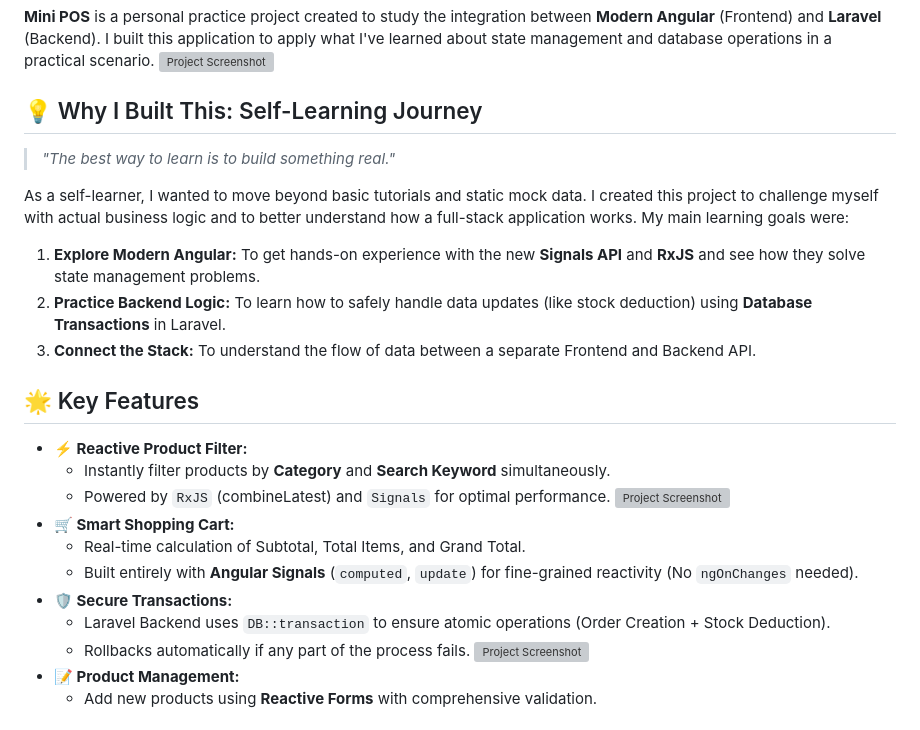
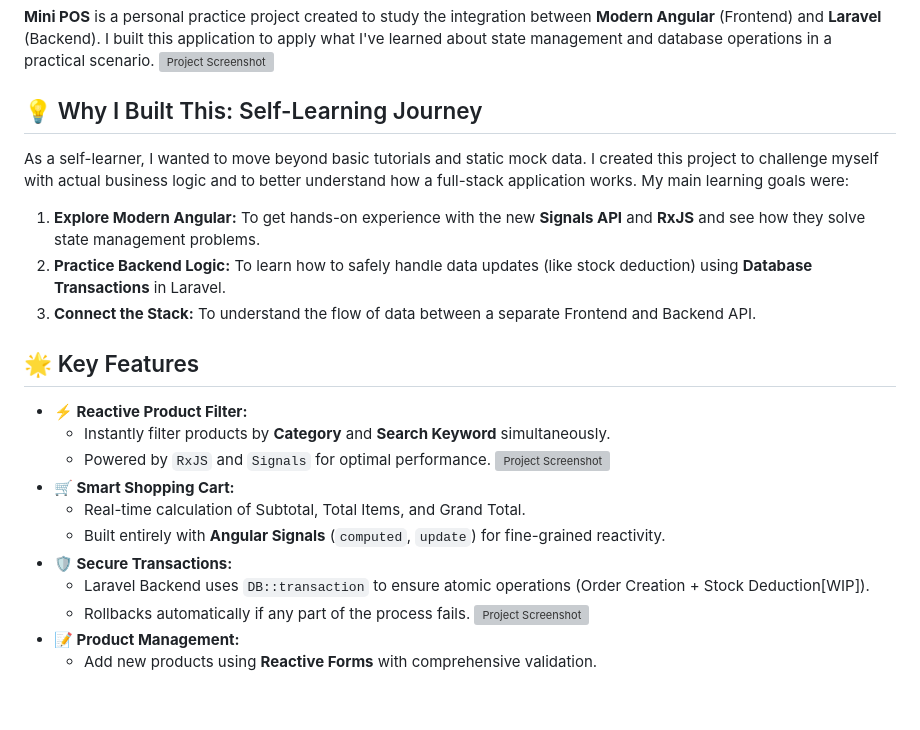
Before and after one commit to Rinriku69/mini-pos, a Markdown page: README.md, the part around the change. GitHub-like rendering; blank space fills up the shorter version; grey boxes are pictures that could not be loaded.

Commit message:
Refine README.md content and formatting
Removed unnecessary HTML entities and improved clarity in feature descriptions.

```diff
--- a/README.md
+++ b/README.md
@@ -12,8 +12,6 @@
 
 ## 💡 Why I Built This: Self-Learning Journey
 
-> *"The best way to learn is to build something real."*
-
 As a self-learner, I wanted to move beyond basic tutorials and static mock data. I created this project to challenge myself with actual business logic and to better understand how a full-stack application works. My main learning goals were:
 1.  **Explore Modern Angular:** To get hands-on experience with the new **Signals API** and **RxJS** and see how they solve state management problems.
 2.  **Practice Backend Logic:** To learn how to safely handle data updates (like stock deduction) using **Database Transactions** in Laravel.
@@ -23,13 +21,13 @@ As a self-learner, I wanted to move beyond basic tutorials and static mock data.
 
 * **⚡ Reactive Product Filter:**
     * Instantly filter products by **Category** and **Search Keyword** simultaneously.
-    * Powered by `RxJS` (combineLatest) and `Signals` for optimal performance.
+    * Powered by `RxJS`  and `Signals` for optimal performance.
       ![Project Screenshot](frontend/public/img/store.png)
 * **🛒 Smart Shopping Cart:**
     * Real-time calculation of Subtotal, Total Items, and Grand Total.
-    * Built entirely with **Angular Signals** (`computed`, `update`) for fine-grained reactivity (No `ngOnChanges` needed).
+    * Built entirely with **Angular Signals** (`computed`, `update`) for fine-grained reactivity.
 * **🛡️ Secure Transactions:**
-    * Laravel Backend uses `DB::transaction` to ensure atomic operations (Order Creation + Stock Deduction).
+    * Laravel Backend uses `DB::transaction` to ensure atomic operations (Order Creation + Stock Deduction[WIP]).
     * Rollbacks automatically if any part of the process fails.
     ![Project Screenshot](frontend/public/img/order.png)
 * **📝 Product Management:**
```
